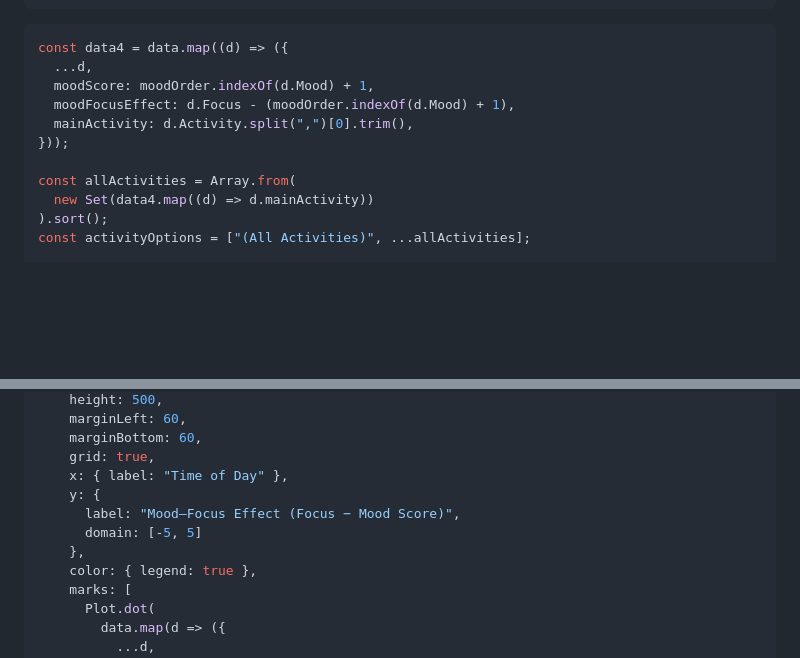
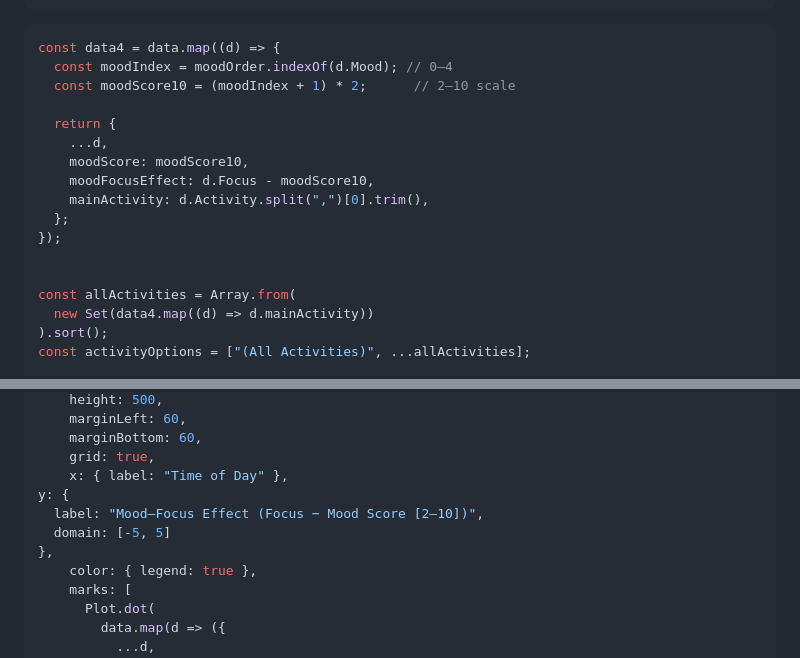
Before and after one commit to AustinJSimmons/482FinalDashboard, a Markdown page: src/dashboard.md, 2 parts joined by grey strips. Rendered like a GitHub page; blank space fills up the shorter version.

````diff
--- a/src/dashboard.md
+++ b/src/dashboard.md
@@ -362,12 +362,18 @@ function activityChart(
 ```
 
 ```js
-const data4 = data.map((d) => ({
-  ...d,
-  moodScore: moodOrder.indexOf(d.Mood) + 1,
-  moodFocusEffect: d.Focus - (moodOrder.indexOf(d.Mood) + 1),
-  mainActivity: d.Activity.split(",")[0].trim(),
-}));
+const data4 = data.map((d) => {
+  const moodIndex = moodOrder.indexOf(d.Mood); // 0–4
+  const moodScore10 = (moodIndex + 1) * 2;      // 2–10 scale
+
+  return {
+    ...d,
+    moodScore: moodScore10,
+    moodFocusEffect: d.Focus - moodScore10,
+    mainActivity: d.Activity.split(",")[0].trim(),
+  };
+});
+
 
 const allActivities = Array.from(
   new Set(data4.map((d) => d.mainActivity))
@@ -460,10 +466,10 @@ function moodEffectChart(data, {width}) {
     marginBottom: 60,
     grid: true,
     x: { label: "Time of Day" },
-    y: {
-      label: "Mood–Focus Effect (Focus − Mood Score)",
-      domain: [-5, 5]
-    },
+y: {
+  label: "Mood–Focus Effect (Focus − Mood Score [2–10])",
+  domain: [-5, 5]
+},
     color: { legend: true },
     marks: [
       Plot.dot(
````
